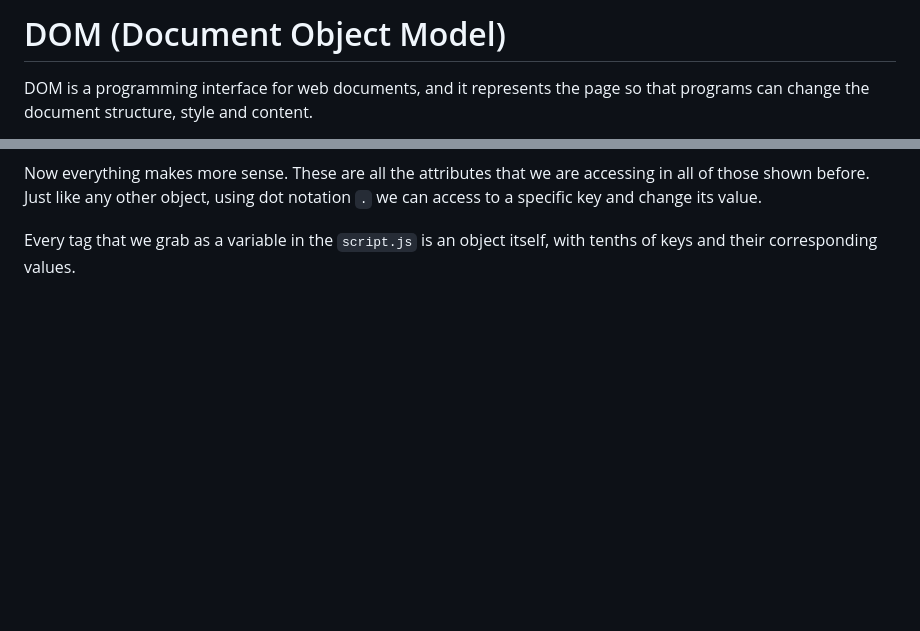
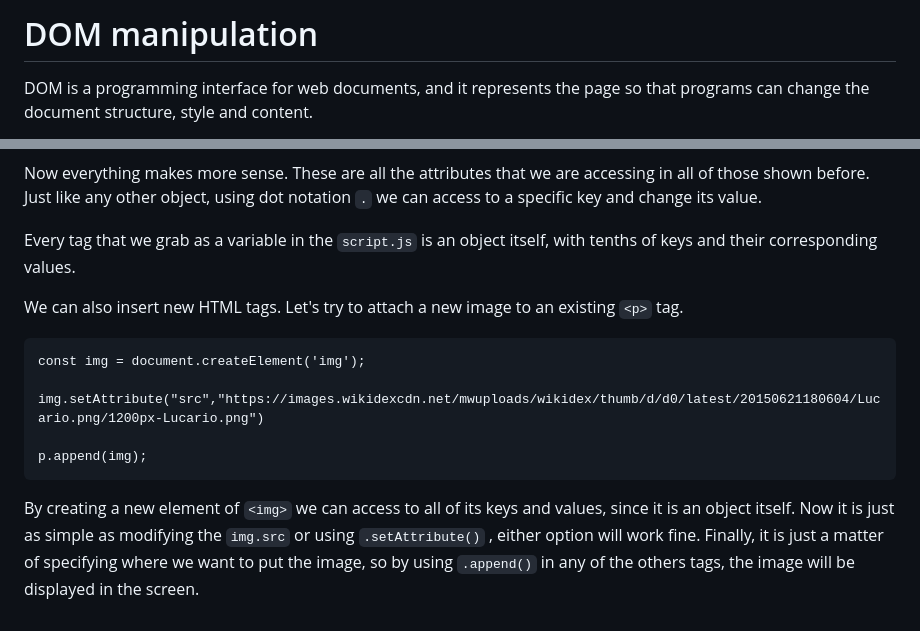
Before and after one commit to Zaprovic/Javascript, a Markdown page: 02-notes-advanced/02-DOM.md, 2 parts joined by grey strips. Drawn GitHub-style; blank space fills up the shorter version.

Commit message:
notes advanced modified

````diff
--- a/02-notes-advanced/02-DOM.md
+++ b/02-notes-advanced/02-DOM.md
@@ -1,4 +1,4 @@
-# DOM (Document Object Model)
+# DOM manipulation
 
 DOM is a programming interface for web documents, and it represents the page so that programs can change the document structure, style and content.
 
@@ -128,3 +128,16 @@ If we do `console.log(h1)`, the output in the browser would look something like
 Now everything makes more sense. These are all the attributes that we are accessing in all of those shown before. Just like any other object, using dot notation `.` we can access to a specific key and change its value.
 
 Every tag that we grab as a variable in the `script.js` is an object itself, with tenths of keys and their corresponding values.
+
+We can also insert new HTML tags. Let's try to attach a new image to an existing `<p>` tag.
+
+
+```
+const img = document.createElement('img');
+
+img.setAttribute("src","https://images.wikidexcdn.net/mwuploads/wikidex/thumb/d/d0/latest/20150621180604/Lucario.png/1200px-Lucario.png")
+
+p.append(img);
+```
+
+By creating a new element of `<img>` we can access to all of its keys and values, since it is an object itself. Now it is just as simple as modifying the `img.src` or using `.setAttribute()` , either option will work fine. Finally, it is just a matter of specifying where we want to put the image, so by using `.append()` in any of the others tags, the image will be displayed in the screen.
````
